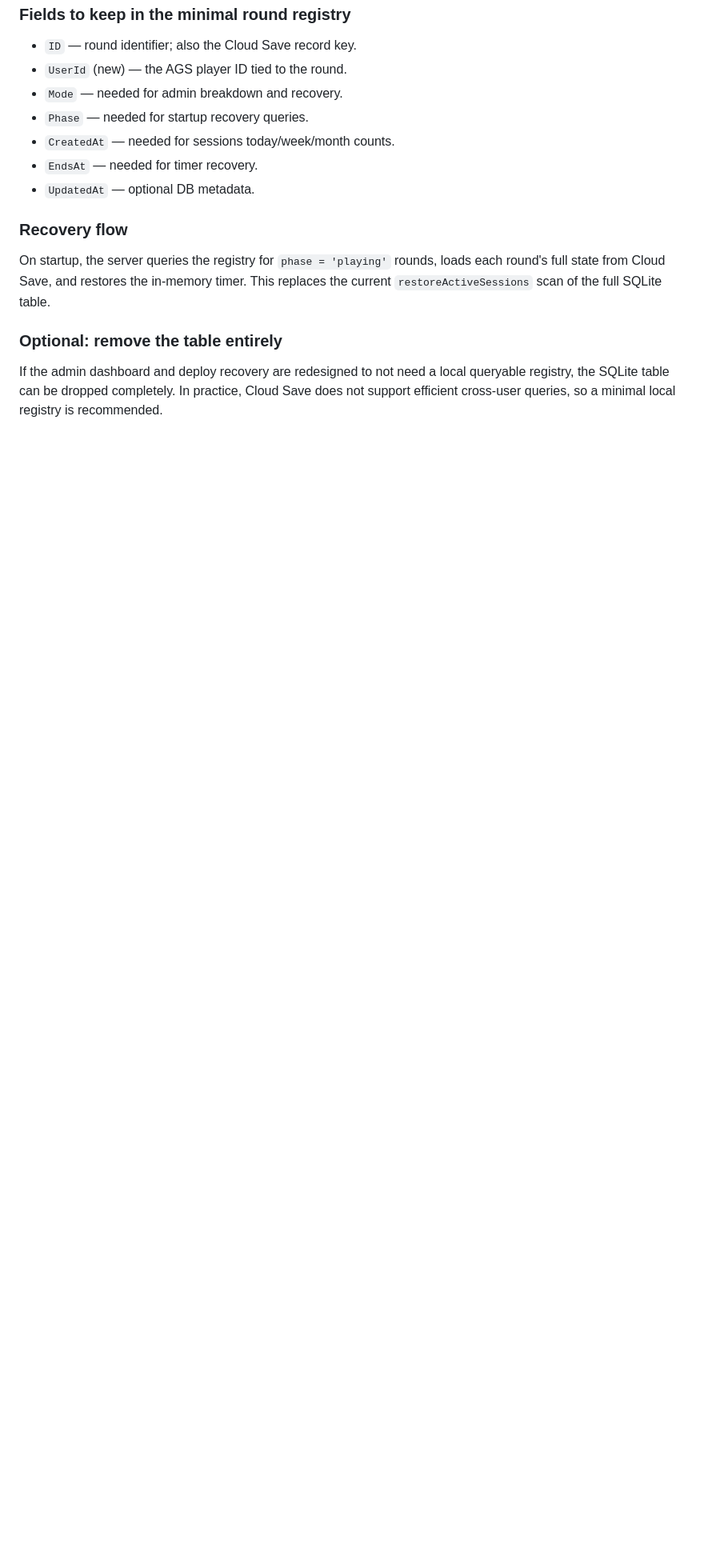
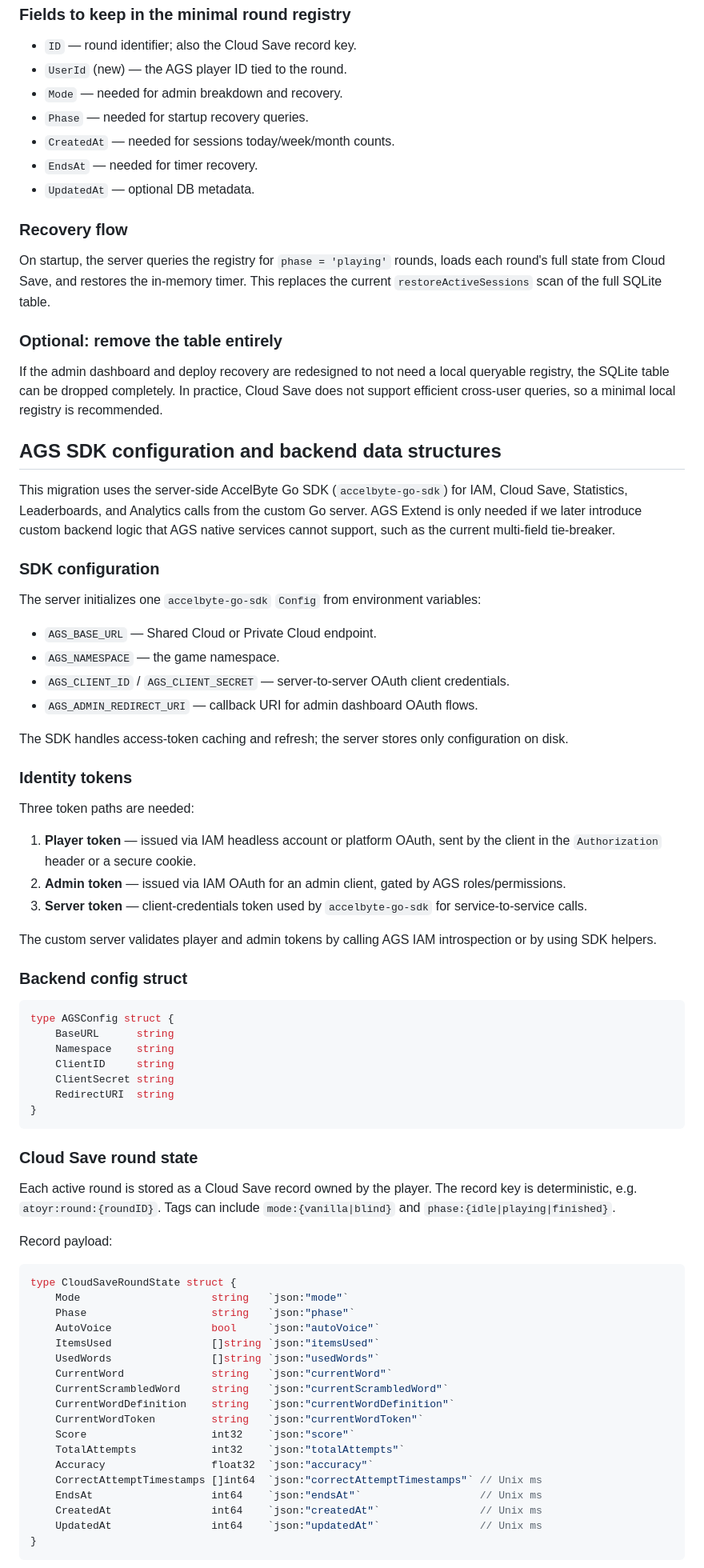
Before and after one commit to imballinst/atoyr, a Markdown page: .opencode/specs/backend-migration-to-ags.md, the part around one of its changes. Shown at 80% size. GitHub-like rendering; blank space fills up the shorter version.

Commit message:
docs: add AGS SDK config and data structures to migration spec

````diff
--- a/.opencode/specs/backend-migration-to-ags.md
+++ b/.opencode/specs/backend-migration-to-ags.md
@@ -189,3 +189,67 @@ On startup, the server queries the registry for `phase = 'playing'` rounds, load
 
 If the admin dashboard and deploy recovery are redesigned to not need a local queryable registry, the SQLite table can be dropped completely. In practice, Cloud Save does not support efficient cross-user queries, so a minimal local registry is recommended.
 
+## AGS SDK configuration and backend data structures
+
+This migration uses the server-side AccelByte Go SDK (`accelbyte-go-sdk`) for IAM, Cloud Save, Statistics, Leaderboards, and Analytics calls from the custom Go server. AGS Extend is only needed if we later introduce custom backend logic that AGS native services cannot support, such as the current multi-field tie-breaker.
+
+### SDK configuration
+
+The server initializes one `accelbyte-go-sdk` `Config` from environment variables:
+
+- `AGS_BASE_URL` — Shared Cloud or Private Cloud endpoint.
+- `AGS_NAMESPACE` — the game namespace.
+- `AGS_CLIENT_ID` / `AGS_CLIENT_SECRET` — server-to-server OAuth client credentials.
+- `AGS_ADMIN_REDIRECT_URI` — callback URI for admin dashboard OAuth flows.
+
+The SDK handles access-token caching and refresh; the server stores only configuration on disk.
+
+### Identity tokens
+
+Three token paths are needed:
+
+1. **Player token** — issued via IAM headless account or platform OAuth, sent by the client in the `Authorization` header or a secure cookie.
+2. **Admin token** — issued via IAM OAuth for an admin client, gated by AGS roles/permissions.
+3. **Server token** — client-credentials token used by `accelbyte-go-sdk` for service-to-service calls.
+
+The custom server validates player and admin tokens by calling AGS IAM introspection or by using SDK helpers.
+
+### Backend config struct
+
+```go
+type AGSConfig struct {
+    BaseURL      string
+    Namespace    string
+    ClientID     string
+    ClientSecret string
+    RedirectURI  string
+}
+```
+
+### Cloud Save round state
+
+Each active round is stored as a Cloud Save record owned by the player. The record key is deterministic, e.g. `atoyr:round:{roundID}`. Tags can include `mode:{vanilla|blind}` and `phase:{idle|playing|finished}`.
+
+Record payload:
+
+```go
+type CloudSaveRoundState struct {
+    Mode                     string   `json:"mode"`
+    Phase                    string   `json:"phase"`
+    AutoVoice                bool     `json:"autoVoice"`
+    ItemsUsed                []string `json:"itemsUsed"`
+    UsedWords                []string `json:"usedWords"`
+    CurrentWord              string   `json:"currentWord"`
+    CurrentScrambledWord     string   `json:"currentScrambledWord"`
+    CurrentWordDefinition    string   `json:"currentWordDefinition"`
+    CurrentWordToken         string   `json:"currentWordToken"`
+    Score                    int32    `json:"score"`
+    TotalAttempts            int32    `json:"totalAttempts"`
+    Accuracy                 float32  `json:"accuracy"`
+    CorrectAttemptTimestamps []int64  `json:"correctAttemptTimestamps"` // Unix ms
+    EndsAt                   int64    `json:"endsAt"`                   // Unix ms
+    CreatedAt                int64    `json:"createdAt"`                // Unix ms
+    UpdatedAt                int64    `json:"updatedAt"`                // Unix ms
+}
+```
+
````
Also changed, not shown: other parts of .opencode/specs/backend-migration-to-ags.md (+52 -0 lines).
